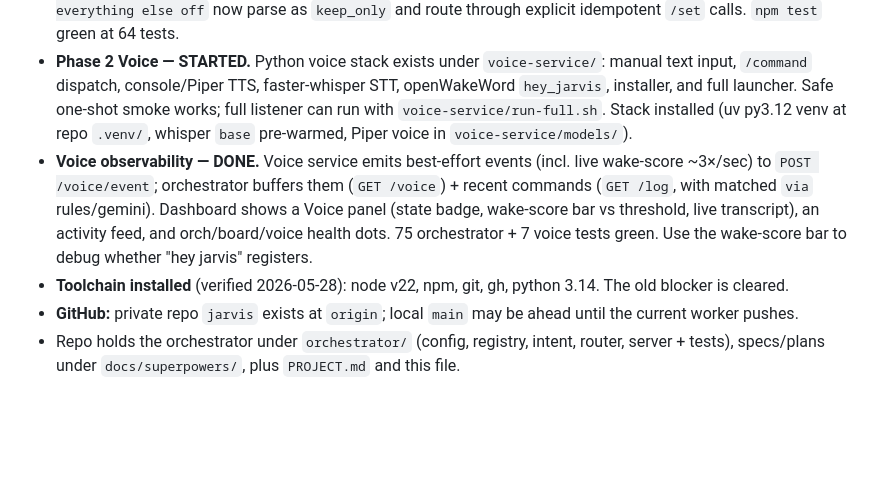
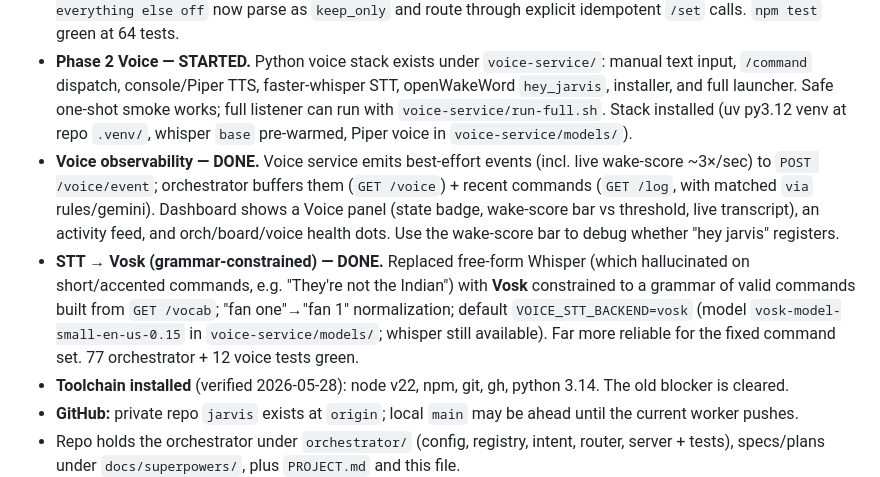
Before and after one commit to Arcco-Chakraborty/jarvis, a Markdown page: CHECKPOINT.md, the part around the change. GitHub-like rendering; blank space fills up the shorter version.

Commit message:
Update checkpoint: Vosk grammar STT

```diff
--- a/CHECKPOINT.md
+++ b/CHECKPOINT.md
@@ -15,7 +15,8 @@ If the two ever conflict, **PROJECT.md wins** — then fix this file.
 - **Robust parsing + Gemini fallback — DONE.** Fuzzy device matching for small typos/STT slips; Gemini 2.5 Flash classifies whatever the offline rules miss; graceful "didn't catch that" on failure. 58 tests green.
 - **Switch intent update — DONE.** `keep X on rest off`, `X on rest off`, and `keep only <group> on and everything else off` now parse as `keep_only` and route through explicit idempotent `/set` calls. `npm test` green at 64 tests.
 - **Phase 2 Voice — STARTED.** Python voice stack exists under `voice-service/`: manual text input, `/command` dispatch, console/Piper TTS, faster-whisper STT, openWakeWord `hey_jarvis`, installer, and full launcher. Safe one-shot smoke works; full listener can run with `voice-service/run-full.sh`. Stack installed (uv py3.12 venv at repo `.venv/`, whisper `base` pre-warmed, Piper voice in `voice-service/models/`).
-- **Voice observability — DONE.** Voice service emits best-effort events (incl. live wake-score ~3×/sec) to `POST /voice/event`; orchestrator buffers them (`GET /voice`) + recent commands (`GET /log`, with matched `via` rules/gemini). Dashboard shows a Voice panel (state badge, wake-score bar vs threshold, live transcript), an activity feed, and orch/board/voice health dots. 75 orchestrator + 7 voice tests green. Use the wake-score bar to debug whether "hey jarvis" registers.
+- **Voice observability — DONE.** Voice service emits best-effort events (incl. live wake-score ~3×/sec) to `POST /voice/event`; orchestrator buffers them (`GET /voice`) + recent commands (`GET /log`, with matched `via` rules/gemini). Dashboard shows a Voice panel (state badge, wake-score bar vs threshold, live transcript), an activity feed, and orch/board/voice health dots. Use the wake-score bar to debug whether "hey jarvis" registers.
+- **STT → Vosk (grammar-constrained) — DONE.** Replaced free-form Whisper (which hallucinated on short/accented commands, e.g. "They're not the Indian") with **Vosk** constrained to a grammar of valid commands built from `GET /vocab`; "fan one"→"fan 1" normalization; default `VOICE_STT_BACKEND=vosk` (model `vosk-model-small-en-us-0.15` in `voice-service/models/`; whisper still available). Far more reliable for the fixed command set. 77 orchestrator + 12 voice tests green.
 - **Toolchain installed** (verified 2026-05-28): node v22, npm, git, gh, python 3.14. The old blocker is cleared.
 - **GitHub:** private repo `jarvis` exists at `origin`; local `main` may be ahead until the current worker pushes.
 - Repo holds the orchestrator under `orchestrator/` (config, registry, intent, router, server + tests), specs/plans under `docs/superpowers/`, plus `PROJECT.md` and this file.
```
